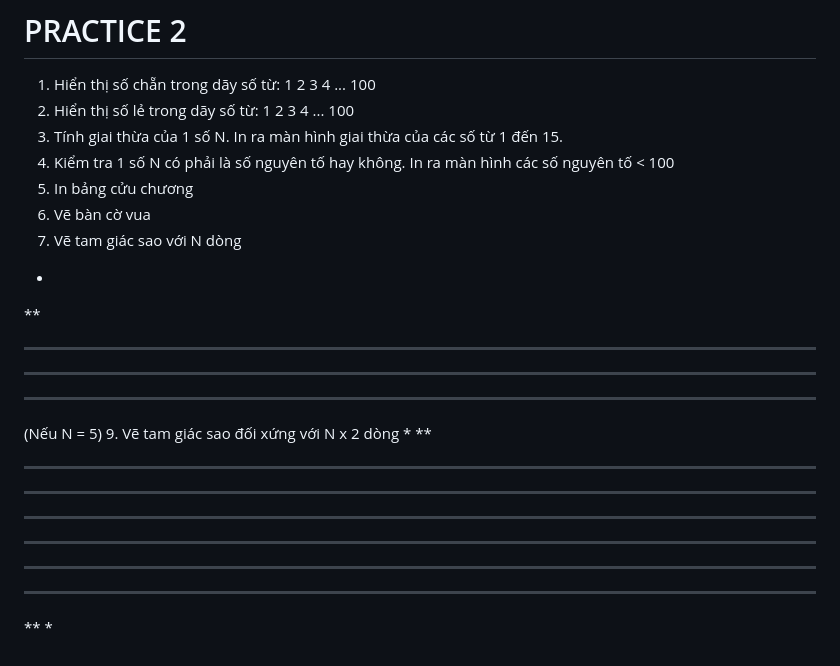
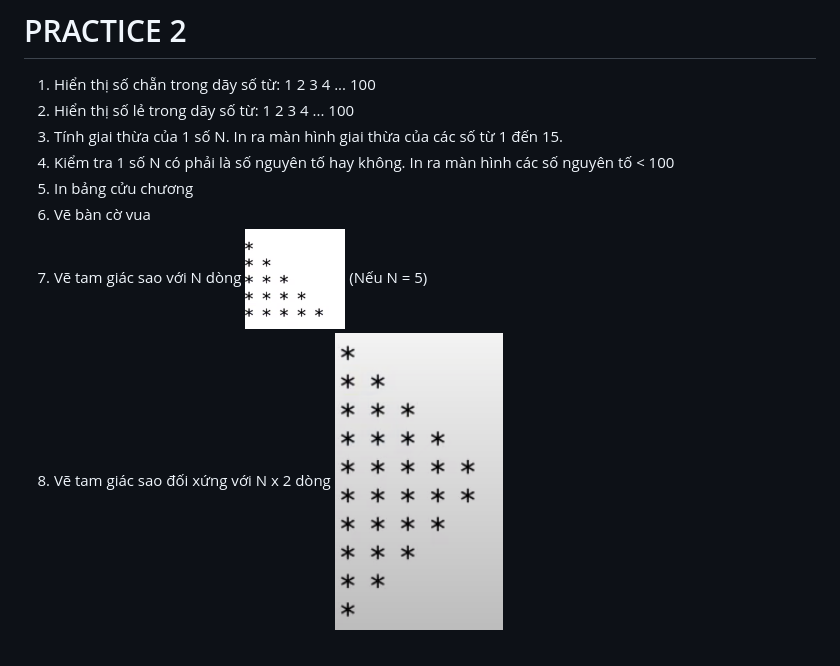
Before and after one commit to ngomy2601/pnv25-basic-php, a Markdown page: chapter_1/docs/practice_2.md, the part around the change. Drawn GitHub-style; pictures changed too: chapter_1/img/p2-ex-6.png (added), chapter_1/img/p2-ex-7.png (added).

Commit message:
practice-2

```diff
--- a/chapter_1/docs/practice_2.md
+++ b/chapter_1/docs/practice_2.md
@@ -7,20 +7,7 @@
 5. In bảng cửu chương
 7. Vẽ bàn cờ vua
 8. Vẽ tam giác sao với N dòng
-*
-**
-***
-****
-*****
+![Exercise 8](/chapter_1/img/p2-ex-6.png)
 (Nếu N = 5)
 9. Vẽ tam giác sao đối xứng với N x 2 dòng
-*
-**
-***
-****
-*****
-*****
-****
-***
-**
-*
+![Exercise 9](/chapter_1/img/p2-ex-7.png)
```
